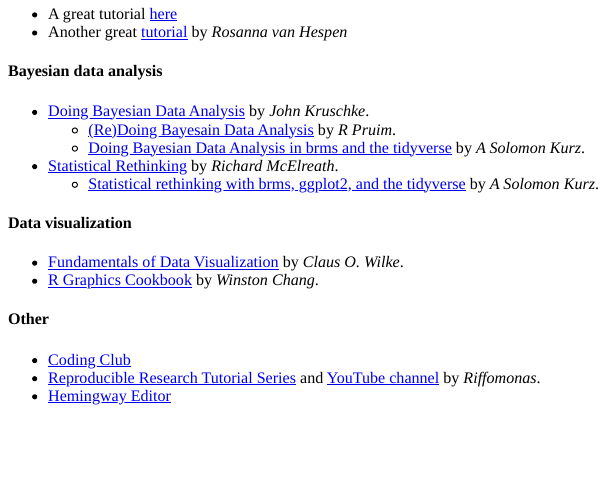
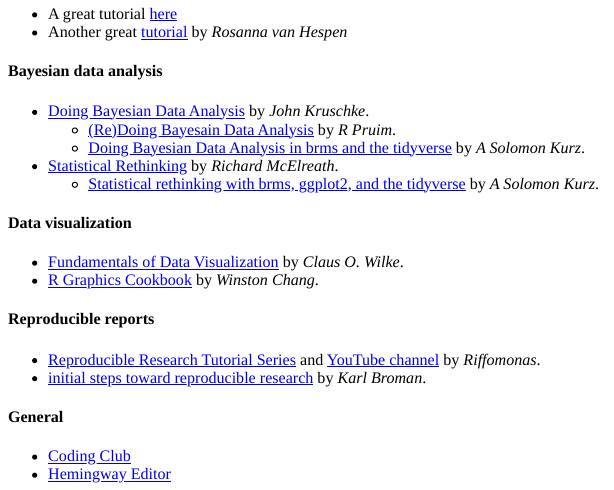
Before and after one commit to le-huynh/lehuynh.rbind.io, an R Markdown document (content/post/2021-10-01-useful-sources/index.Rmd): the page in a window 1100 px wide, from 270 px down. The pictures show the output file content/post/2021-10-01-useful-sources/index.html that the author committed with the source, opened offline.

Commit message:
update content

```diff
--- a/config.yaml
+++ b/config.yaml
@@ -29,3 +29,9 @@
 #    whatsapp: wa.me service link
 #    youtube: full profile url in youtube
   style: default
+
+
+markup:
+  goldmark:
+    renderer:
+      unsafe: true
--- a/content/post/2021-10-01-useful-sources/index.Rmd
+++ b/content/post/2021-10-01-useful-sources/index.Rmd
@@ -43,9 +43,15 @@
 * [R Graphics Cookbook](https://r-graphics.org)
 by _Winston Chang_.
 
-#### Other
-* [Coding Club](https://ourcodingclub.github.io)
+#### Reproducible reports
 * [Reproducible Research Tutorial Series](https://riffomonas.org/reproducible_research/)
 and [YouTube channel](https://www.youtube.com/c/RiffomonasProject)
 by _Riffomonas_.
+* [initial steps toward reproducible research](https://kbroman.org/steps2rr/) by
+_Karl Broman_.
+
+
+
+#### General
+* [Coding Club](https://ourcodingclub.github.io)
 * [Hemingway Editor](https://hemingwayapp.com)
```
Also changed, not shown: content/post/2021-10-02-warning-or-imports-not-declared-from-package-name/index.Rmd (+0 -1 lines), content/post/2021-10-01-useful-sources/index.html, content/post/2021-10-02-warning-or-imports-not-declared-from-package-name/index.html.
